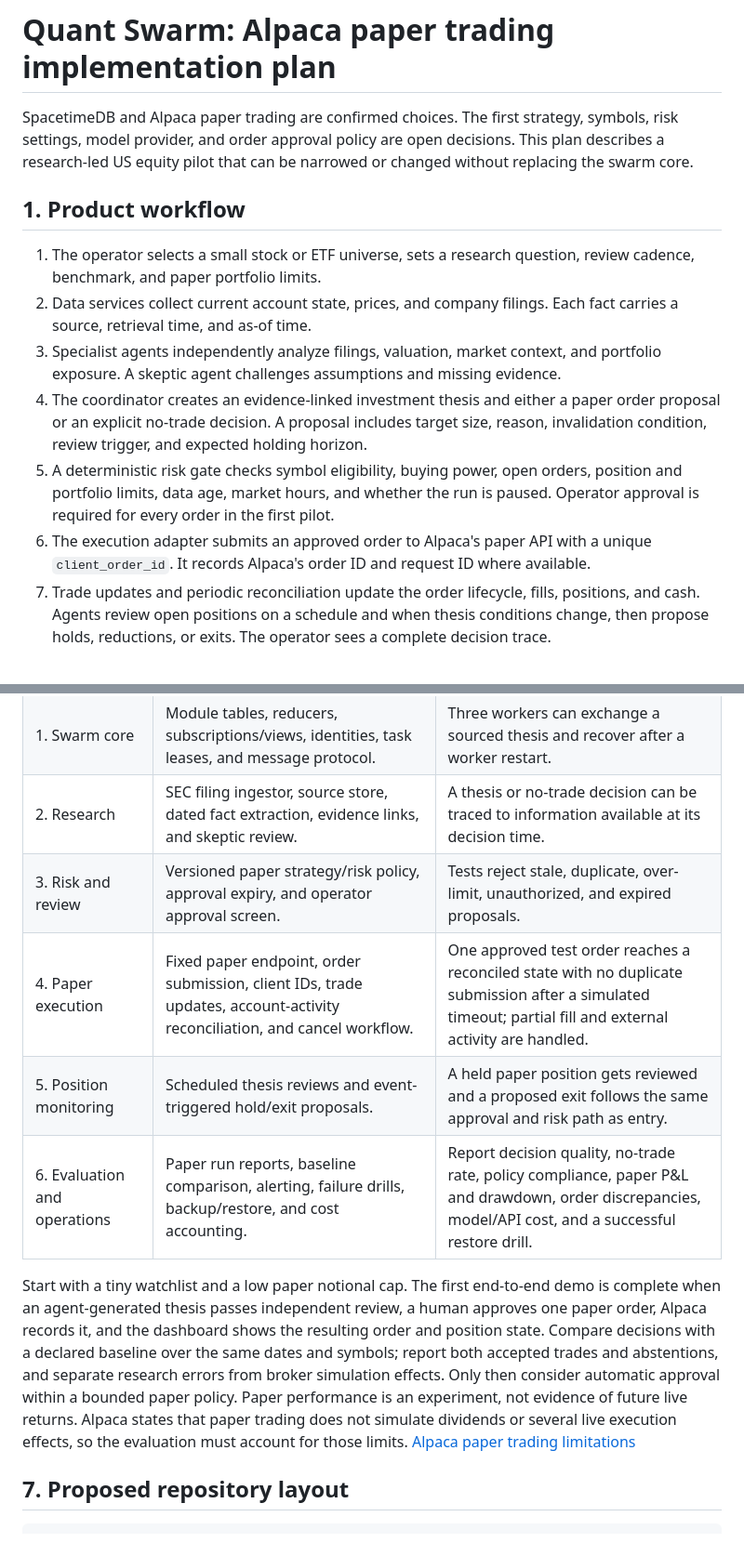
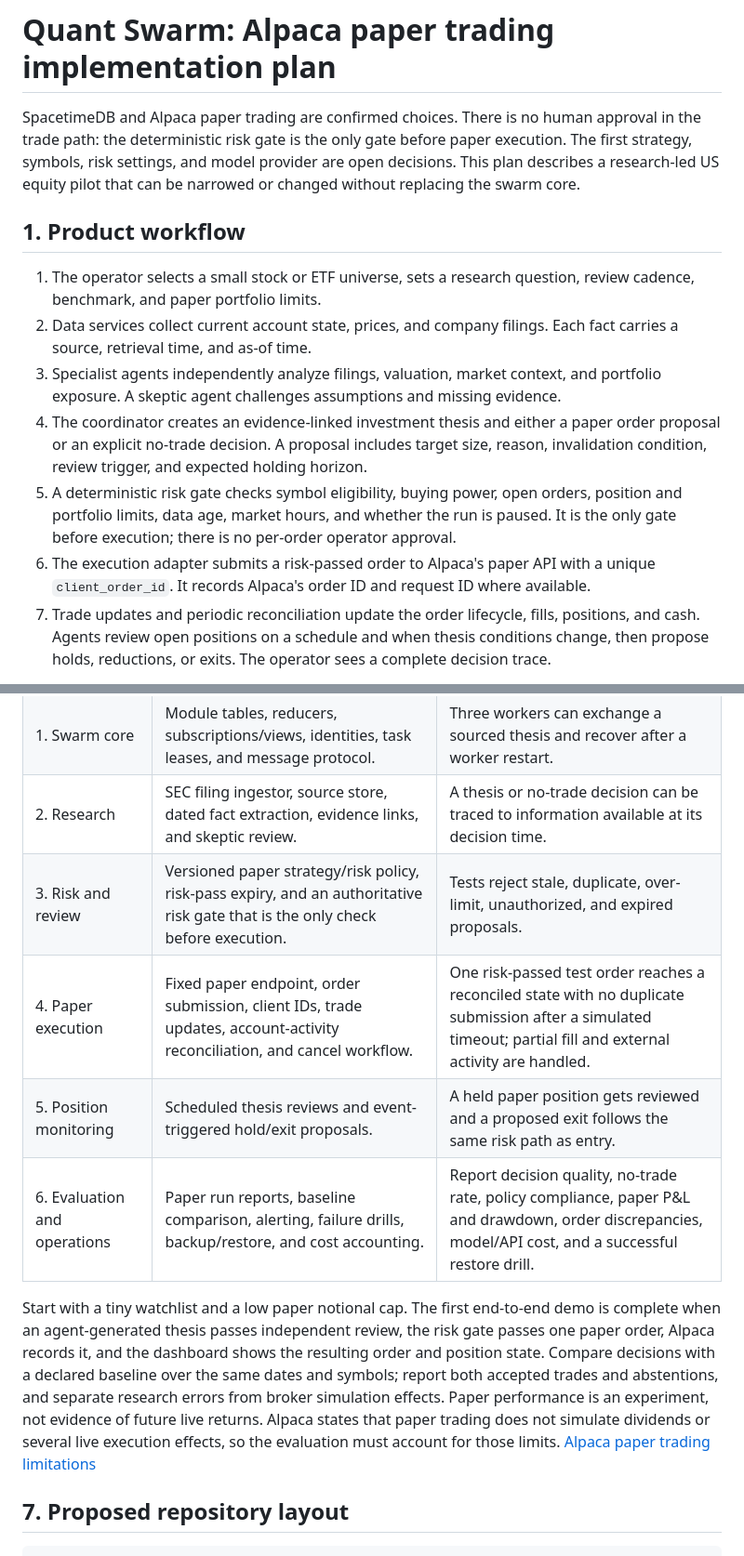
Before and after one commit to fhung1/Agent-Swarm, a Markdown page: IMPLEMENTATION_PLAN.md, 2 parts joined by grey strips. Shown at 93% size. GitHub-like rendering.

```diff
--- a/IMPLEMENTATION_PLAN.md
+++ b/IMPLEMENTATION_PLAN.md
@@ -1,6 +1,6 @@
 # Quant Swarm: Alpaca paper trading implementation plan
 
-SpacetimeDB and Alpaca paper trading are confirmed choices. The first strategy, symbols, risk settings, model provider, and order approval policy are open decisions. This plan describes a research-led US equity pilot that can be narrowed or changed without replacing the swarm core.
+SpacetimeDB and Alpaca paper trading are confirmed choices. There is no human approval in the trade path: the deterministic risk gate is the only gate before paper execution. The first strategy, symbols, risk settings, and model provider are open decisions. This plan describes a research-led US equity pilot that can be narrowed or changed without replacing the swarm core.
 
 ## 1. Product workflow
 
@@ -8,8 +8,8 @@ SpacetimeDB and Alpaca paper trading are confirmed choices. The first strategy,
 2. Data services collect current account state, prices, and company filings. Each fact carries a source, retrieval time, and as-of time.
 3. Specialist agents independently analyze filings, valuation, market context, and portfolio exposure. A skeptic agent challenges assumptions and missing evidence.
 4. The coordinator creates an evidence-linked investment thesis and either a paper order proposal or an explicit no-trade decision. A proposal includes target size, reason, invalidation condition, review trigger, and expected holding horizon.
-5. A deterministic risk gate checks symbol eligibility, buying power, open orders, position and portfolio limits, data age, market hours, and whether the run is paused. Operator approval is required for every order in the first pilot.
-6. The execution adapter submits an approved order to Alpaca's paper API with a unique `client_order_id`. It records Alpaca's order ID and request ID where available.
+5. A deterministic risk gate checks symbol eligibility, buying power, open orders, position and portfolio limits, data age, market hours, and whether the run is paused. It is the only gate before execution; there is no per-order operator approval.
+6. The execution adapter submits a risk-passed order to Alpaca's paper API with a unique `client_order_id`. It records Alpaca's order ID and request ID where available.
 7. Trade updates and periodic reconciliation update the order lifecycle, fills, positions, and cash. Agents review open positions on a schedule and when thesis conditions change, then propose holds, reductions, or exits. The operator sees a complete decision trace.
 
 Alpaca uses separate paper credentials and a paper trading endpoint at `https://paper-api.alpaca.markets`; market data uses a separate data service. The execution adapter will have a fixed paper endpoint and no live account credentials. Paper fills are simulated and omit some live effects such as market impact and latency slippage, so evaluation must report that limitation. [Authentication](https://docs.alpaca.markets/us/v1.1/docs/authentication-1) · [Paper trading](https://docs.alpaca.markets/us/v1.4.2/docs/paper-trading)
@@ -87,12 +87,12 @@ Fail closed for new paper submissions when Alpaca, SpacetimeDB, the risk gate, o
 | 0. Connectivity | Pin compatible SpacetimeDB CLI and SDK versions; connect read-only to Alpaca paper account and data API. | Read account, positions, open orders, and selected market data without sending an order. |
 | 1. Swarm core | Module tables, reducers, subscriptions/views, identities, task leases, and message protocol. | Three workers can exchange a sourced thesis and recover after a worker restart. |
 | 2. Research | SEC filing ingestor, source store, dated fact extraction, evidence links, and skeptic review. | A thesis or no-trade decision can be traced to information available at its decision time. |
-| 3. Risk and review | Versioned paper strategy/risk policy, approval expiry, and operator approval screen. | Tests reject stale, duplicate, over-limit, unauthorized, and expired proposals. |
-| 4. Paper execution | Fixed paper endpoint, order submission, client IDs, trade updates, account-activity reconciliation, and cancel workflow. | One approved test order reaches a reconciled state with no duplicate submission after a simulated timeout; partial fill and external activity are handled. |
-| 5. Position monitoring | Scheduled thesis reviews and event-triggered hold/exit proposals. | A held paper position gets reviewed and a proposed exit follows the same approval and risk path as entry. |
+| 3. Risk and review | Versioned paper strategy/risk policy, risk-pass expiry, and an authoritative risk gate that is the only check before execution. | Tests reject stale, duplicate, over-limit, unauthorized, and expired proposals. |
+| 4. Paper execution | Fixed paper endpoint, order submission, client IDs, trade updates, account-activity reconciliation, and cancel workflow. | One risk-passed test order reaches a reconciled state with no duplicate submission after a simulated timeout; partial fill and external activity are handled. |
+| 5. Position monitoring | Scheduled thesis reviews and event-triggered hold/exit proposals. | A held paper position gets reviewed and a proposed exit follows the same risk path as entry. |
 | 6. Evaluation and operations | Paper run reports, baseline comparison, alerting, failure drills, backup/restore, and cost accounting. | Report decision quality, no-trade rate, policy compliance, paper P&L and drawdown, order discrepancies, model/API cost, and a successful restore drill. |
 
-Start with a tiny watchlist and a low paper notional cap. The first end-to-end demo is complete when an agent-generated thesis passes independent review, a human approves one paper order, Alpaca records it, and the dashboard shows the resulting order and position state. Compare decisions with a declared baseline over the same dates and symbols; report both accepted trades and abstentions, and separate research errors from broker simulation effects. Only then consider automatic approval within a bounded paper policy. Paper performance is an experiment, not evidence of future live returns. Alpaca states that paper trading does not simulate dividends or several live execution effects, so the evaluation must account for those limits. [Alpaca paper trading limitations](https://docs.alpaca.markets/us/v1.4.2/docs/paper-trading)
+Start with a tiny watchlist and a low paper notional cap. The first end-to-end demo is complete when an agent-generated thesis passes independent review, the risk gate passes one paper order, Alpaca records it, and the dashboard shows the resulting order and position state. Compare decisions with a declared baseline over the same dates and symbols; report both accepted trades and abstentions, and separate research errors from broker simulation effects. Paper performance is an experiment, not evidence of future live returns. Alpaca states that paper trading does not simulate dividends or several live execution effects, so the evaluation must account for those limits. [Alpaca paper trading limitations](https://docs.alpaca.markets/us/v1.4.2/docs/paper-trading)
 
 ## 7. Proposed repository layout
 
```
Also changed, not shown: other parts of IMPLEMENTATION_PLAN.md (+3 -4 lines), AGENTS.md (+6 -6 lines).
